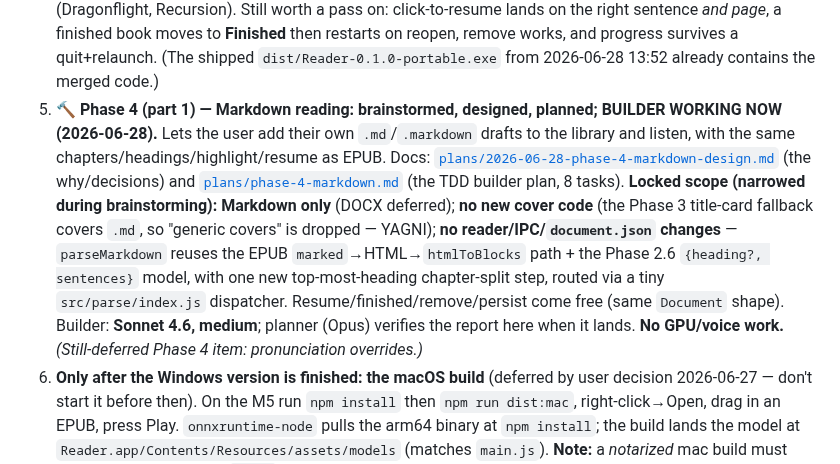
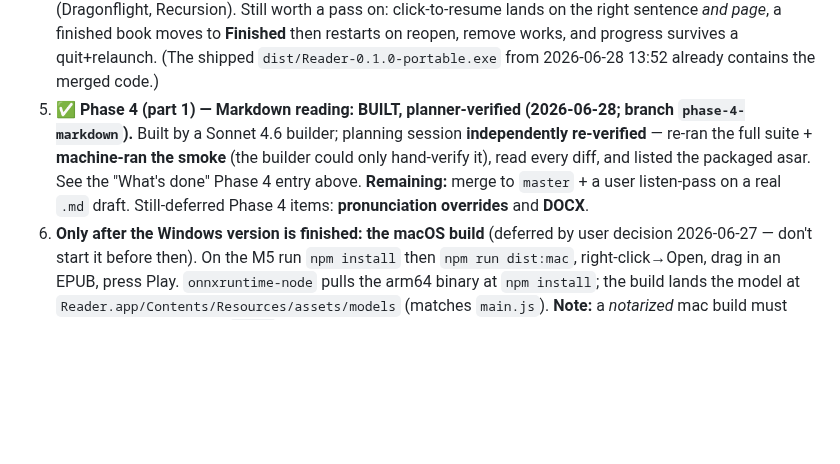
Before and after one commit to gsmucklow-debug/reader, a Markdown page: docs/HANDOFF.md, the part around one of its changes. Rendered like a GitHub page; blank space fills up the shorter version.

```diff
--- a/docs/HANDOFF.md
+++ b/docs/HANDOFF.md
@@ -365,18 +407,12 @@ Windows version is finished** (user decision 2026-06-27) — don't start the Mac
    the right sentence *and page*, a finished book moves to **Finished** then restarts on reopen, remove
    works, and progress survives a quit+relaunch. (The shipped `dist/Reader-0.1.0-portable.exe` from
    2026-06-28 13:52 already contains the merged code.)
-5. **🔨 Phase 4 (part 1) — Markdown reading: brainstormed, designed, planned; BUILDER WORKING NOW
-   (2026-06-28).** Lets the user add their own `.md`/`.markdown` drafts to the library and listen, with
-   the same chapters/headings/highlight/resume as EPUB. Docs:
-   [`plans/2026-06-28-phase-4-markdown-design.md`](./plans/2026-06-28-phase-4-markdown-design.md) (the
-   why/decisions) and [`plans/phase-4-markdown.md`](./plans/phase-4-markdown.md) (the TDD builder plan, 8
-   tasks). **Locked scope (narrowed during brainstorming):** **Markdown only** (DOCX deferred); **no new
-   cover code** (the Phase 3 title-card fallback covers `.md`, so "generic covers" is dropped — YAGNI);
-   **no reader/IPC/`document.json` changes** — `parseMarkdown` reuses the EPUB `marked`→HTML→`htmlToBlocks`
-   path + the Phase 2.6 `{heading?, sentences}` model, with one new top-most-heading chapter-split step,
-   routed via a tiny `src/parse/index.js` dispatcher. Resume/finished/remove/persist come free (same
-   `Document` shape). Builder: **Sonnet 4.6, medium**; planner (Opus) verifies the report here when it
-   lands. **No GPU/voice work.** *(Still-deferred Phase 4 item: pronunciation overrides.)*
+5. **✅ Phase 4 (part 1) — Markdown reading: BUILT, planner-verified (2026-06-28; branch
+   `phase-4-markdown`).** Built by a Sonnet 4.6 builder; planning session **independently re-verified** —
+   re-ran the full suite + **machine-ran the smoke** (the builder could only hand-verify it), read every
+   diff, and listed the packaged asar. See the "What's done" Phase 4 entry above. **Remaining:** merge to
+   `master` + a user listen-pass on a real `.md` draft. Still-deferred Phase 4 items: **pronunciation
+   overrides** and **DOCX**.
 6. **Only after the Windows version is finished: the macOS build** (deferred by user decision
    2026-06-27 — don't start it before then). On the M5 run `npm install` then `npm run dist:mac`,
    right-click→Open, drag in an EPUB, press Play. `onnxruntime-node` pulls the arm64 binary at
```
Also changed, not shown: other parts of docs/HANDOFF.md (+42 -0 lines).
